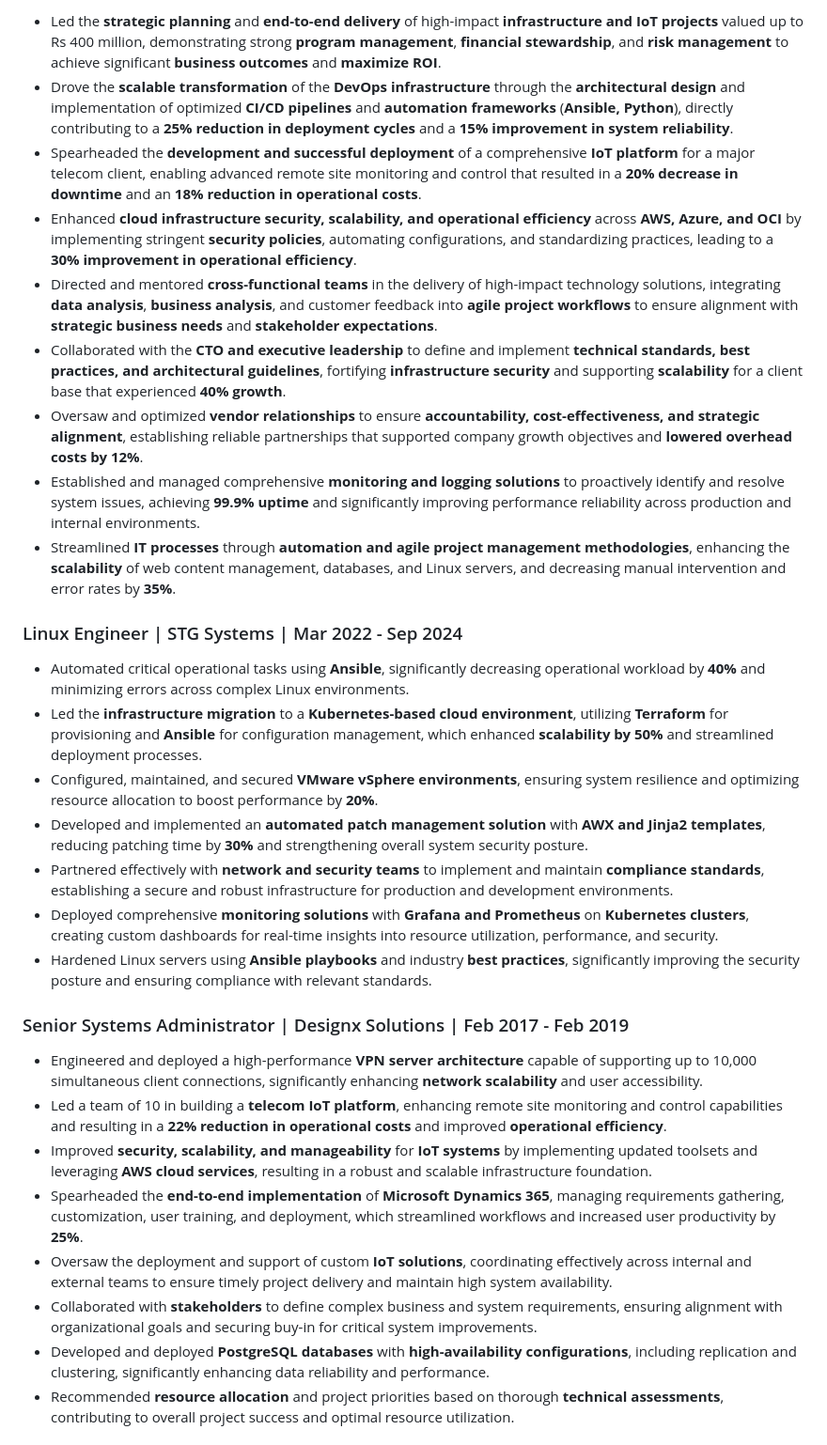
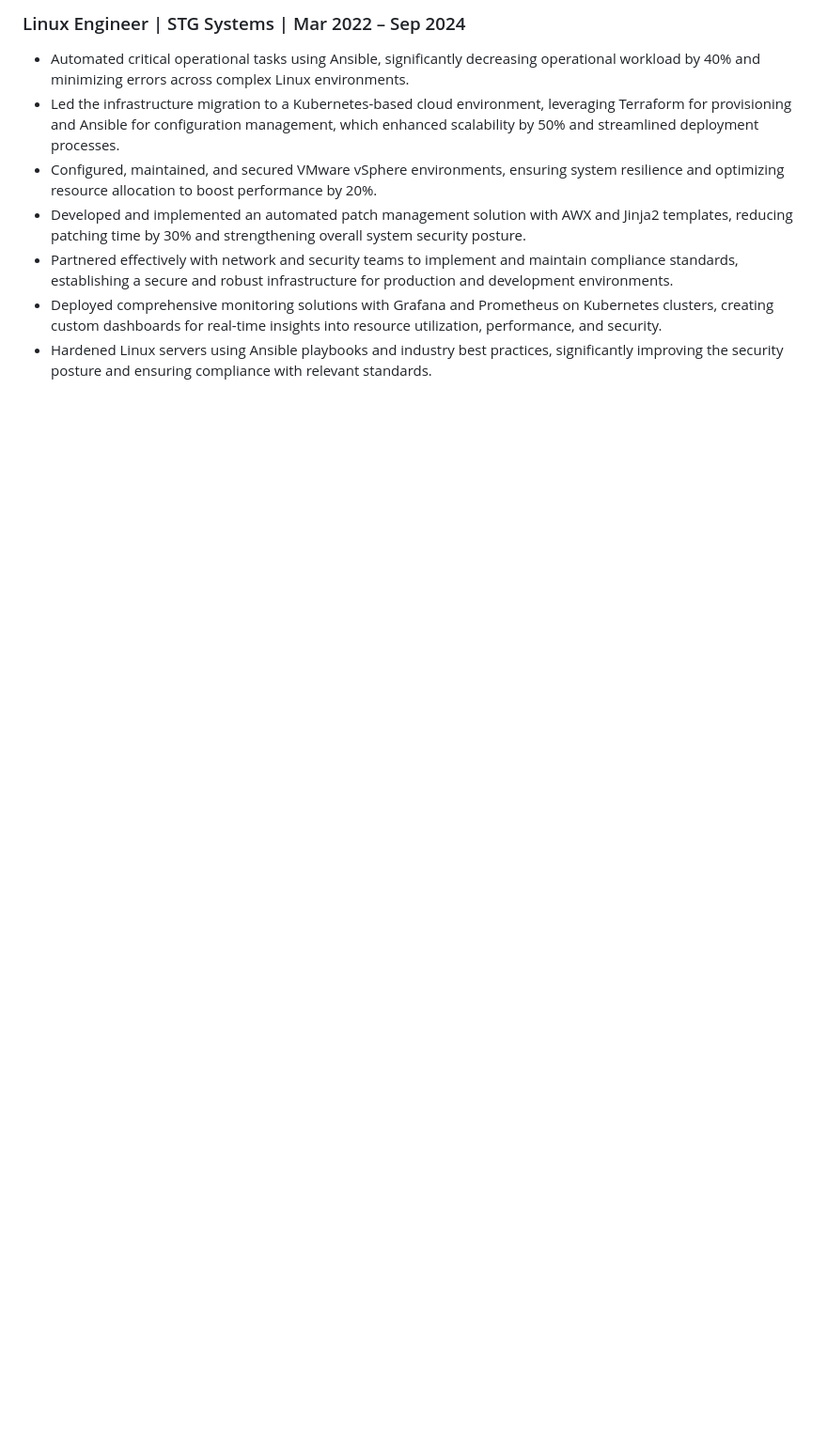
Before and after one commit to MHunzalaAwan/mhunzalaawan.github.io, a Markdown page: README.md, the part around one of its changes. Shown at 94% size. Drawn GitHub-style; blank space fills up the shorter version.

```diff
--- a/README.md
+++ b/README.md
@@ -37,32 +45,10 @@ Cloud Infrastructure Management, DevOps and Automation, IoT and Embedded Systems
 
-* Led the **strategic planning** and **end-to-end delivery** of high-impact **infrastructure and IoT projects** valued up to Rs 400 million, demonstrating strong **program management**, **financial stewardship**, and **risk management** to achieve significant **business outcomes** and **maximize ROI**.
-* Drove the **scalable transformation** of the **DevOps infrastructure** through the **architectural design** and implementation of optimized **CI/CD pipelines** and **automation frameworks** (**Ansible, Python**), directly contributing to a **25% reduction in deployment cycles** and a **15% improvement in system reliability**.
-* Spearheaded the **development and successful deployment** of a comprehensive **IoT platform** for a major telecom client, enabling advanced remote site monitoring and control that resulted in a **20% decrease in downtime** and an **18% reduction in operational costs**.
-* Enhanced **cloud infrastructure security, scalability, and operational efficiency** across **AWS, Azure, and OCI** by implementing stringent **security policies**, automating configurations, and standardizing practices, leading to a **30% improvement in operational efficiency**.
-* Directed and mentored **cross-functional teams** in the delivery of high-impact technology solutions, integrating **data analysis**, **business analysis**, and customer feedback into **agile project workflows** to ensure alignment with **strategic business needs** and **stakeholder expectations**.
-* Collaborated with the **CTO and executive leadership** to define and implement **technical standards, best practices, and architectural guidelines**, fortifying **infrastructure security** and supporting **scalability** for a client base that experienced **40% growth**.
-* Oversaw and optimized **vendor relationships** to ensure **accountability, cost-effectiveness, and strategic alignment**, establishing reliable partnerships that supported company growth objectives and **lowered overhead costs by 12%**.
-* Established and managed comprehensive **monitoring and logging solutions** to proactively identify and resolve system issues, achieving **99.9% uptime** and significantly improving performance reliability across production and internal environments.
-* Streamlined **IT processes** through **automation and agile project management methodologies**, enhancing the **scalability** of web content management, databases, and Linux servers, and decreasing manual intervention and error rates by **35%**.
+### Linux Engineer | STG Systems | Mar 2022 – Sep 2024
+* Automated critical operational tasks using Ansible, significantly decreasing operational workload by 40% and minimizing errors across complex Linux environments.
+* Led the infrastructure migration to a Kubernetes-based cloud environment, leveraging Terraform for provisioning and Ansible for configuration management, which enhanced scalability by 50% and streamlined deployment processes.
+* Configured, maintained, and secured VMware vSphere environments, ensuring system resilience and optimizing resource allocation to boost performance by 20%.
+* Developed and implemented an automated patch management solution with AWX and Jinja2 templates, reducing patching time by 30% and strengthening overall system security posture.
+* Partnered effectively with network and security teams to implement and maintain compliance standards, establishing a secure and robust infrastructure for production and development environments.
+* Deployed comprehensive monitoring solutions with Grafana and Prometheus on Kubernetes clusters, creating custom dashboards for real-time insights into resource utilization, performance, and security.
+* Hardened Linux servers using Ansible playbooks and industry best practices, significantly improving the security posture and ensuring compliance with relevant standards.
 
-### Linux Engineer | STG Systems | Mar 2022 - Sep 2024
-
-* Automated critical operational tasks using **Ansible**, significantly decreasing operational workload by **40%** and minimizing errors across complex Linux environments.
-* Led the **infrastructure migration** to a **Kubernetes-based cloud environment**, utilizing **Terraform** for provisioning and **Ansible** for configuration management, which enhanced **scalability by 50%** and streamlined deployment processes.
-* Configured, maintained, and secured **VMware vSphere environments**, ensuring system resilience and optimizing resource allocation to boost performance by **20%**.
-* Developed and implemented an **automated patch management solution** with **AWX and Jinja2 templates**, reducing patching time by **30%** and strengthening overall system security posture.
-* Partnered effectively with **network and security teams** to implement and maintain **compliance standards**, establishing a secure and robust infrastructure for production and development environments.
-* Deployed comprehensive **monitoring solutions** with **Grafana and Prometheus** on **Kubernetes clusters**, creating custom dashboards for real-time insights into resource utilization, performance, and security.
-* Hardened Linux servers using **Ansible playbooks** and industry **best practices**, significantly improving the security posture and ensuring compliance with relevant standards.
-
-### Senior Systems Administrator | Designx Solutions | Feb 2017 - Feb 2019
-
-* Engineered and deployed a high-performance **VPN server architecture** capable of supporting up to 10,000 simultaneous client connections, significantly enhancing **network scalability** and user accessibility.
-* Led a team of 10 in building a **telecom IoT platform**, enhancing remote site monitoring and control capabilities and resulting in a **22% reduction in operational costs** and improved **operational efficiency**.
-* Improved **security, scalability, and manageability** for **IoT systems** by implementing updated toolsets and leveraging **AWS cloud services**, resulting in a robust and scalable infrastructure foundation.
-* Spearheaded the **end-to-end implementation** of **Microsoft Dynamics 365**, managing requirements gathering, customization, user training, and deployment, which streamlined workflows and increased user productivity by **25%**.
-* Oversaw the deployment and support of custom **IoT solutions**, coordinating effectively across internal and external teams to ensure timely project delivery and maintain high system availability.
-* Collaborated with **stakeholders** to define complex business and system requirements, ensuring alignment with organizational goals and securing buy-in for critical system improvements.
-* Developed and deployed **PostgreSQL databases** with **high-availability configurations**, including replication and clustering, significantly enhancing data reliability and performance.
-* Recommended **resource allocation** and project priorities based on thorough **technical assessments**, contributing to overall project success and optimal resource utilization.
-
```
Also changed, not shown: other parts of README.md (+54 -64 lines).
